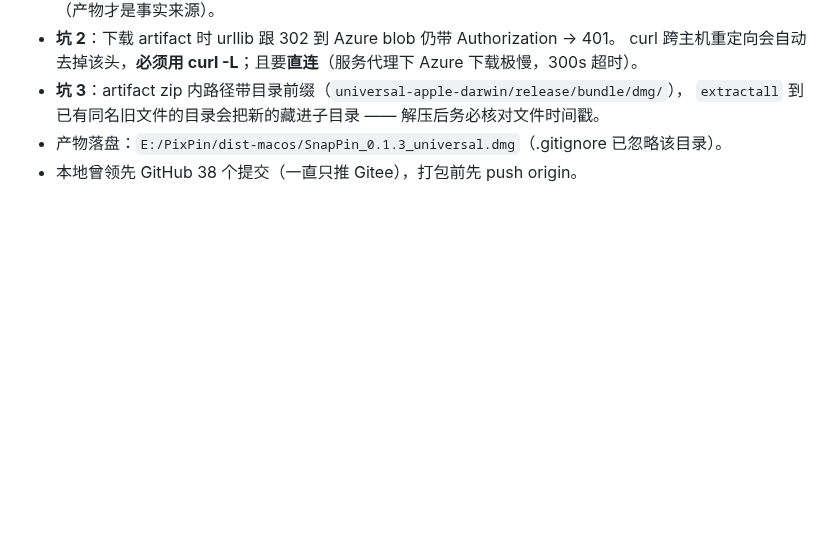
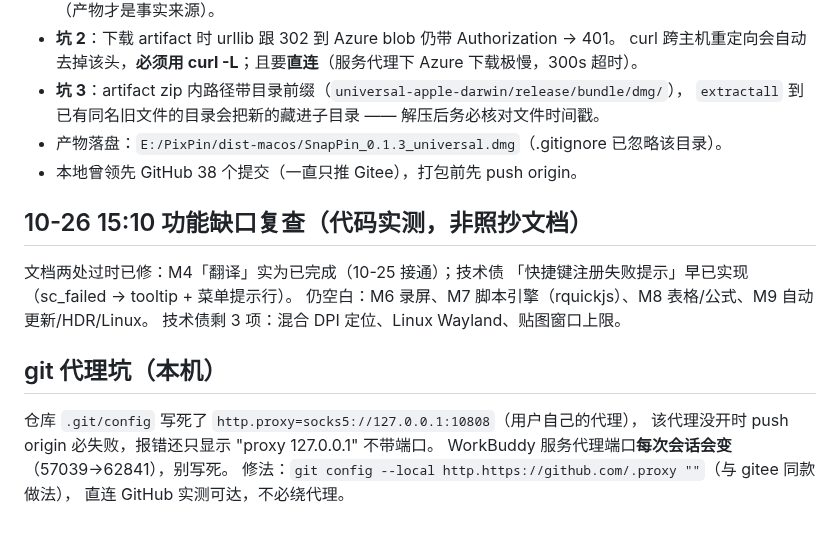
Before and after one commit to dskcvip/SnapPin, a Markdown page: .workbuddy/memory/2026-10-24.md, the part around the change. Drawn GitHub-style; blank space fills up the shorter version.

Commit message:
mem: 功能缺口复查结论 + git 代理写死 10808 的坑

```diff
--- a/.workbuddy/memory/2026-10-24.md
+++ b/.workbuddy/memory/2026-10-24.md
@@ -304,3 +304,16 @@ open_pin_manager 一起带走了 —— **切片删除前后必须核对区间
   `extractall` 到已有同名旧文件的目录会把新的藏进子目录 —— 解压后务必核对文件时间戳。
 - 产物落盘：`E:/PixPin/dist-macos/SnapPin_0.1.3_universal.dmg`（.gitignore 已忽略该目录）。
 - 本地曾领先 GitHub 38 个提交（一直只推 Gitee），打包前先 push origin。
+
+## 10-26 15:10 功能缺口复查（代码实测，非照抄文档）
+文档两处过时已修：M4「翻译」实为已完成（10-25 接通）；技术债
+「快捷键注册失败提示」早已实现（sc_failed → tooltip + 菜单提示行）。
+仍空白：M6 录屏、M7 脚本引擎（rquickjs）、M8 表格/公式、M9 自动更新/HDR/Linux。
+技术债剩 3 项：混合 DPI 定位、Linux Wayland、贴图窗口上限。
+
+## git 代理坑（本机）
+仓库 `.git/config` 写死了 `http.proxy=socks5://127.0.0.1:10808`（用户自己的代理），
+该代理没开时 push origin 必失败，报错还只显示 "proxy 127.0.0.1" 不带端口。
+WorkBuddy 服务代理端口**每次会话会变**（57039→62841），别写死。
+修法：`git config --local http.https://github.com/.proxy ""`（与 gitee 同款做法），
+直连 GitHub 实测可达，不必绕代理。
```
